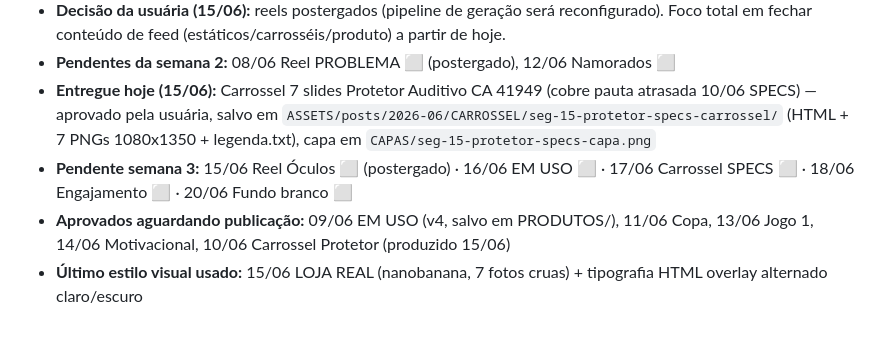
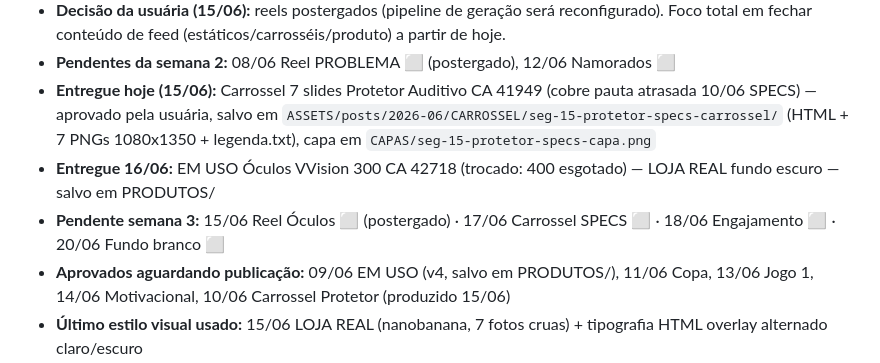
Before and after one commit to Marchikati/fortis-core, a Markdown page: STATUS.md, the part around one of its changes. GitHub-like rendering; blank space fills up the shorter version.

```diff
--- a/STATUS.md
+++ b/STATUS.md
@@ -11,7 +11,8 @@
 - **Decisão da usuária (15/06):** reels postergados (pipeline de geração será reconfigurado). Foco total em fechar conteúdo de feed (estáticos/carrosséis/produto) a partir de hoje.
 - **Pendentes da semana 2:** 08/06 Reel PROBLEMA ⬜ (postergado), 12/06 Namorados ⬜
 - **Entregue hoje (15/06):** Carrossel 7 slides Protetor Auditivo CA 41949 (cobre pauta atrasada 10/06 SPECS) — aprovado pela usuária, salvo em `ASSETS/posts/2026-06/CARROSSEL/seg-15-protetor-specs-carrossel/` (HTML + 7 PNGs 1080x1350 + legenda.txt), capa em `CAPAS/seg-15-protetor-specs-capa.png`
-- **Pendente semana 3:** 15/06 Reel Óculos ⬜ (postergado) · 16/06 EM USO ⬜ · 17/06 Carrossel SPECS ⬜ · 18/06 Engajamento ⬜ · 20/06 Fundo branco ⬜
+- **Entregue 16/06:** EM USO Óculos VVision 300 CA 42718 (trocado: 400 esgotado) — LOJA REAL fundo escuro — salvo em PRODUTOS/
+- **Pendente semana 3:** 15/06 Reel Óculos ⬜ (postergado) · 17/06 Carrossel SPECS ⬜ · 18/06 Engajamento ⬜ · 20/06 Fundo branco ⬜
 - **Aprovados aguardando publicação:** 09/06 EM USO (v4, salvo em PRODUTOS/), 11/06 Copa, 13/06 Jogo 1, 14/06 Motivacional, 10/06 Carrossel Protetor (produzido 15/06)
 - **Último estilo visual usado:** 15/06 LOJA REAL (nanobanana, 7 fotos cruas) + tipografia HTML overlay alternado claro/escuro
 - **Último fundo:** alternado (carrossel 7 slides: escuro/escuro/claro/escuro/claro/escuro/escuro)
```
Also changed, not shown: other parts of STATUS.md (+1 -1 lines), context/calendarios/2026-06.md (+2 -1 lines), tasks/lessons.md (+1 -0 lines).
